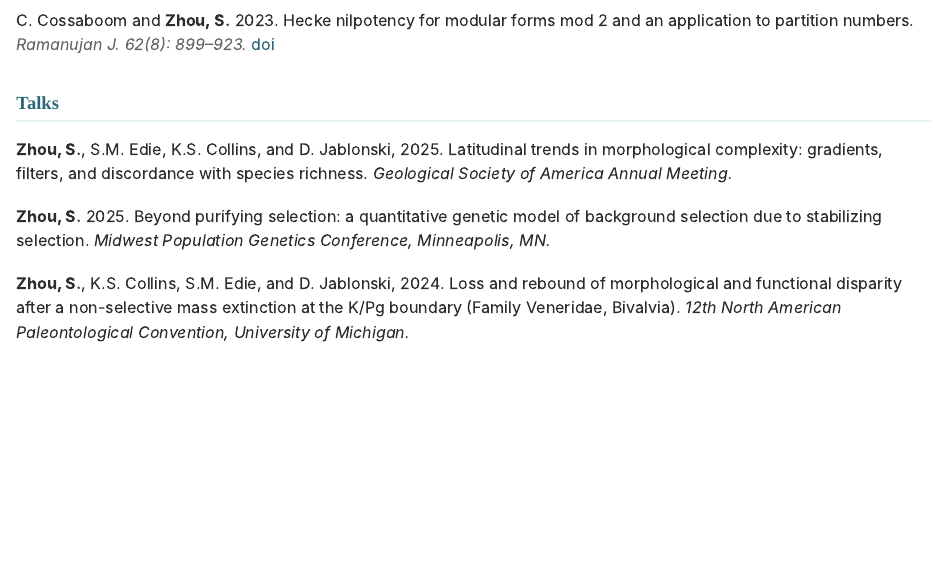
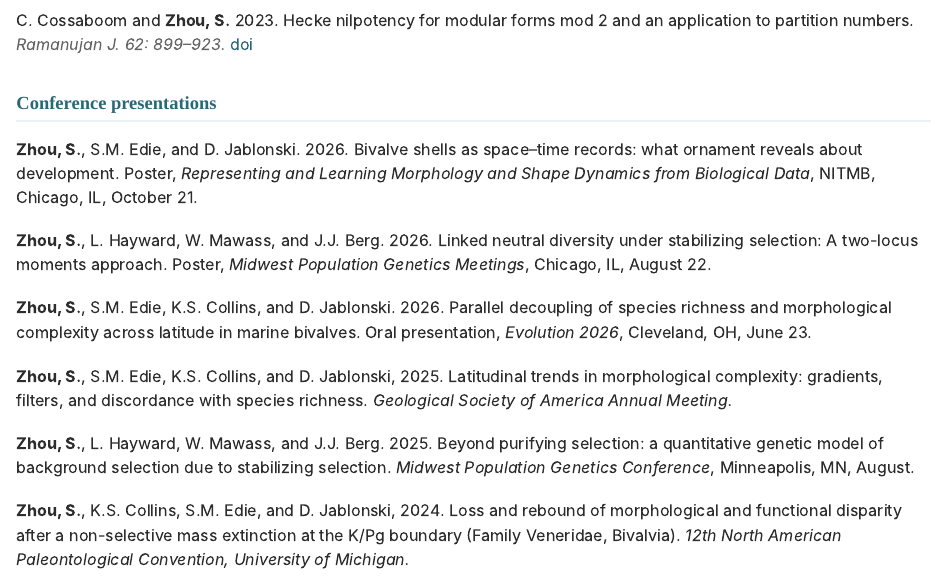
Before and after one commit to sharonyiwenz/sharonyiwenz.github.io, a Quarto document (publications.qmd): the page in a window 1100 px wide, from 270 px down. Rendered offline with R 4.5, knitr and Pandoc in place of Quarto, with nearby package versions.

Commit message:
Refresh 2026 website activities and correct publication links

```diff
--- a/publications.qmd
+++ b/publications.qmd
@@ -15,19 +15,31 @@ title: "Publications"
 :::
 
 ::: {.pub-entry}
-C. Cossaboom and **Zhou, S.** 2023. Hecke nilpotency for modular forms mod 2 and an application to partition numbers. [*Ramanujan J.* 62(8): 899–923.]{.pub-venue}
-[doi](https://doi.org/10.1007/s11139-023-00748-8){.pub-links}
+C. Cossaboom and **Zhou, S.** 2023. Hecke nilpotency for modular forms mod 2 and an application to partition numbers. [*Ramanujan J.* 62: 899–923.]{.pub-venue}
+[doi](https://doi.org/10.1007/s11139-023-00720-6){.pub-links}
 :::
 
 
-## Talks
+## Conference presentations
+
+::: {.pub-entry}
+**Zhou, S.**, S.M. Edie, and D. Jablonski. 2026. Bivalve shells as space–time records: what ornament reveals about development. Poster, *Representing and Learning Morphology and Shape Dynamics from Biological Data*, NITMB, Chicago, IL, October 21.
+:::
+
+::: {.pub-entry}
+**Zhou, S.**, L. Hayward, W. Mawass, and J.J. Berg. 2026. Linked neutral diversity under stabilizing selection: A two-locus moments approach. Poster, *Midwest Population Genetics Meetings*, Chicago, IL, August 22.
+:::
+
+::: {.pub-entry}
+**Zhou, S.**, S.M. Edie, K.S. Collins, and D. Jablonski. 2026. Parallel decoupling of species richness and morphological complexity across latitude in marine bivalves. Oral presentation, *Evolution 2026*, Cleveland, OH, June 23.
+:::
 
 ::: {.pub-entry}
 **Zhou, S.**, S.M. Edie, K.S. Collins, and D. Jablonski, 2025. Latitudinal trends in morphological complexity: gradients, filters, and discordance with species richness. *Geological Society of America Annual Meeting.*
 :::
 
 ::: {.pub-entry}
-**Zhou, S.** 2025. Beyond purifying selection: a quantitative genetic model of background selection due to stabilizing selection. *Midwest Population Genetics Conference, Minneapolis, MN.*
+**Zhou, S.**, L. Hayward, W. Mawass, and J.J. Berg. 2025. Beyond purifying selection: a quantitative genetic model of background selection due to stabilizing selection. *Midwest Population Genetics Conference*, Minneapolis, MN, August.
 :::
 
 ::: {.pub-entry}
```
Also changed, not shown: cv.qmd (+2 -0 lines), publications.qmd (2 more changed lines).
